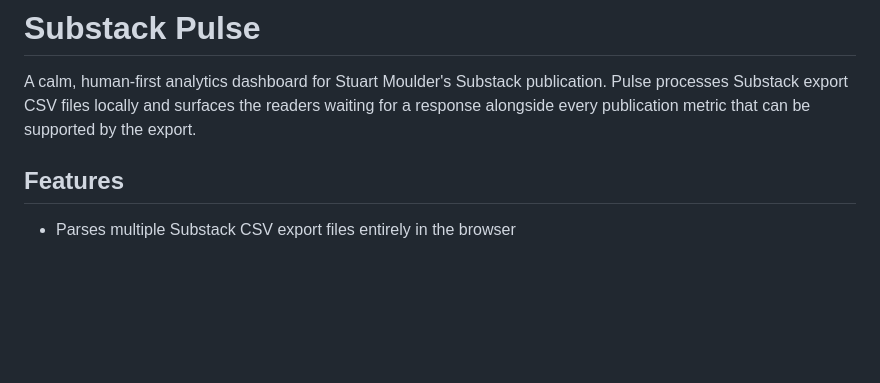
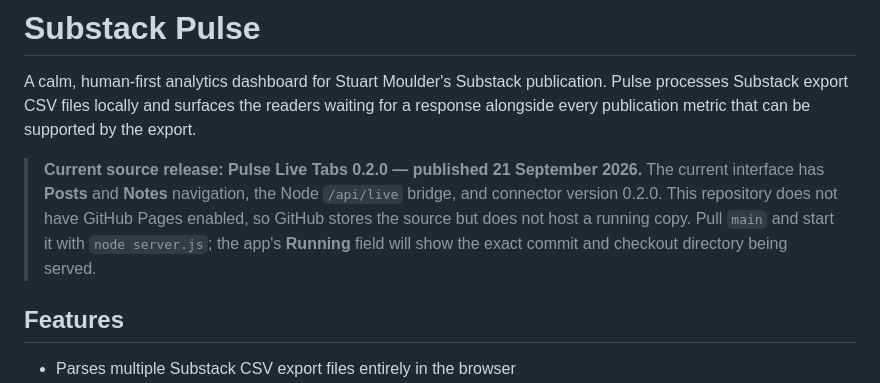
Before and after one commit to smmoulder/substack_pulse, a Markdown page: README.md, the part around the change. Drawn GitHub-style; blank space fills up the shorter version.

Commit message:
Clarify current published build

```diff
--- a/README.md
+++ b/README.md
@@ -1,6 +1,8 @@
 # Substack Pulse
 
 A calm, human-first analytics dashboard for Stuart Moulder's Substack publication. Pulse processes Substack export CSV files locally and surfaces the readers waiting for a response alongside every publication metric that can be supported by the export.
+
+> **Current source release: Pulse Live Tabs 0.2.0 — published 21 September 2026.** The current interface has **Posts** and **Notes** navigation, the Node `/api/live` bridge, and connector version 0.2.0. This repository does not have GitHub Pages enabled, so GitHub stores the source but does not host a running copy. Pull `main` and start it with `node server.js`; the app's **Running** field will show the exact commit and checkout directory being served.
 
 ## Features
 
```
